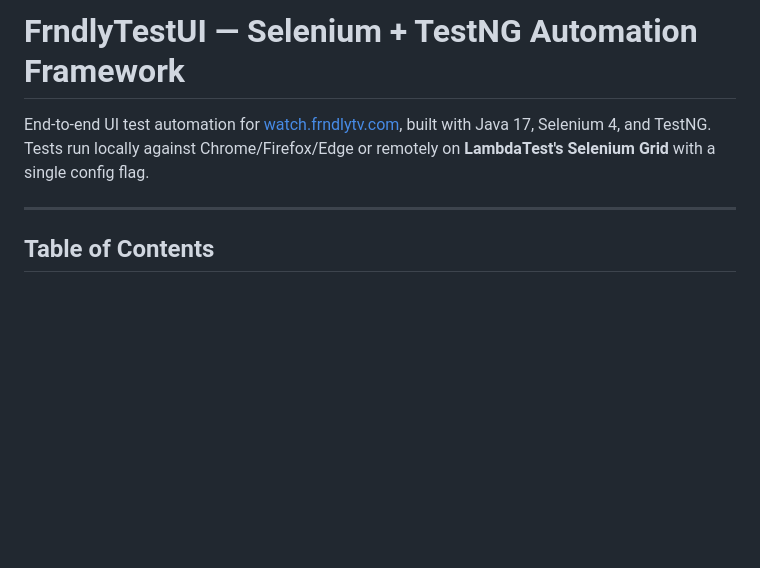
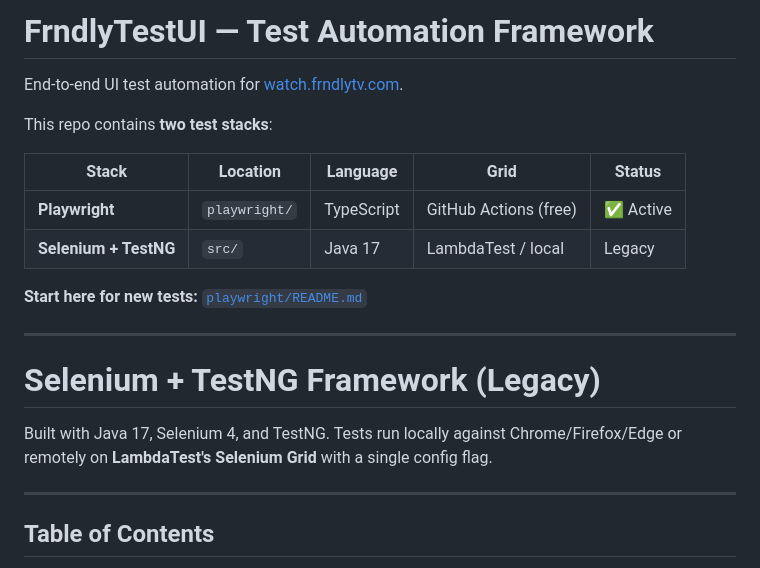
Before and after one commit to sodapopcurtis1268/FrndlyTestUI, a Markdown page: README.md, the part around the change. GitHub-like rendering; blank space fills up the shorter version.

```diff
--- a/README.md
+++ b/README.md
@@ -1,6 +1,21 @@
-# FrndlyTestUI — Selenium + TestNG Automation Framework
+# FrndlyTestUI — Test Automation Framework
 
-End-to-end UI test automation for [watch.frndlytv.com](https://watch.frndlytv.com), built with Java 17, Selenium 4, and TestNG. Tests run locally against Chrome/Firefox/Edge or remotely on **LambdaTest's Selenium Grid** with a single config flag.
+End-to-end UI test automation for [watch.frndlytv.com](https://watch.frndlytv.com).
+
+This repo contains **two test stacks**:
+
+| Stack | Location | Language | Grid | Status |
+|---|---|---|---|---|
+| **Playwright** | `playwright/` | TypeScript | GitHub Actions (free) | ✅ Active |
+| **Selenium + TestNG** | `src/` | Java 17 | LambdaTest / local | Legacy |
+
+**Start here for new tests:** [`playwright/README.md`](playwright/README.md)
+
+---
+
+# Selenium + TestNG Framework (Legacy)
+
+Built with Java 17, Selenium 4, and TestNG. Tests run locally against Chrome/Firefox/Edge or remotely on **LambdaTest's Selenium Grid** with a single config flag.
 
 ---
 
```
Also changed, not shown: playwright/README.md (added, +430 -0 lines).
